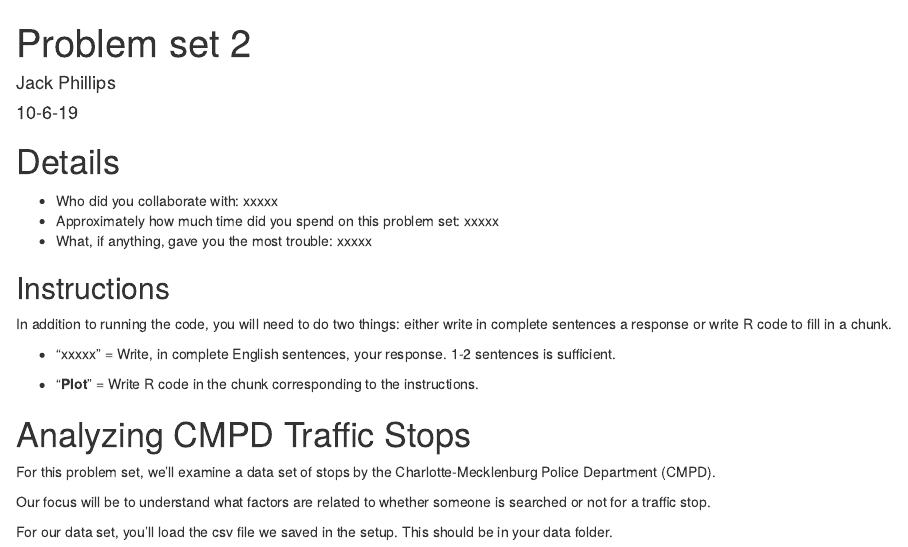
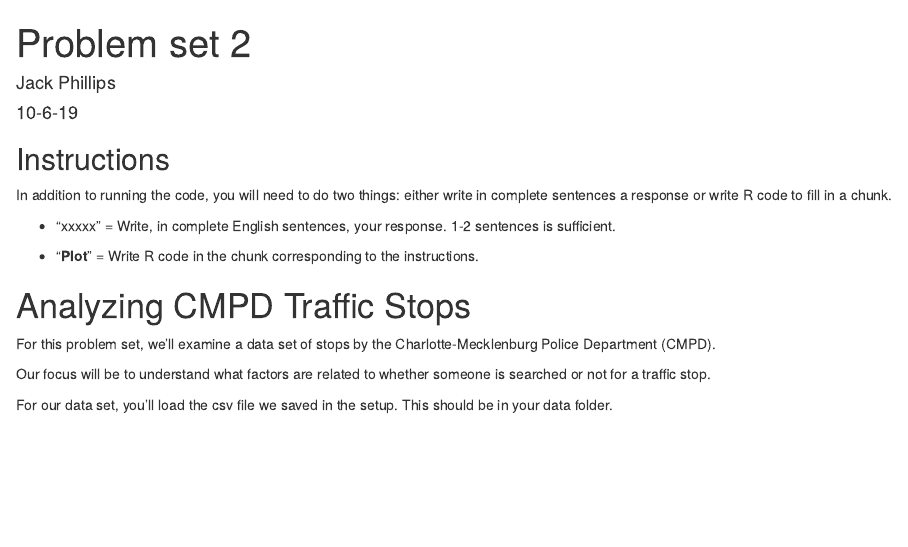
Before and after one commit to jackphillips96/School-Projects-and-assignments, an R Markdown document (problem_set-2-phillips/Jack-Phillips-problem-set-2.Rmd): the page in a window 1100 px wide, from its top. Rendered offline with R 4.5, knitr and Pandoc, with nearby package versions; some code elsewhere in the file could not run offline.

Commit message:
Update Jack-Phillips-problem-set-2.Rmd

```diff
--- a/problem_set-2-phillips/Jack-Phillips-problem-set-2.Rmd
+++ b/problem_set-2-phillips/Jack-Phillips-problem-set-2.Rmd
@@ -3,12 +3,6 @@
 author: "Jack Phillips"
 date: "10-6-19"
 ---
-
-# Details
-
-- Who did you collaborate with: xxxxx
-- Approximately how much time did you spend on this problem set: xxxxx
-- What, if anything, gave you the most trouble: xxxxx
 
 ## Instructions
 
```
